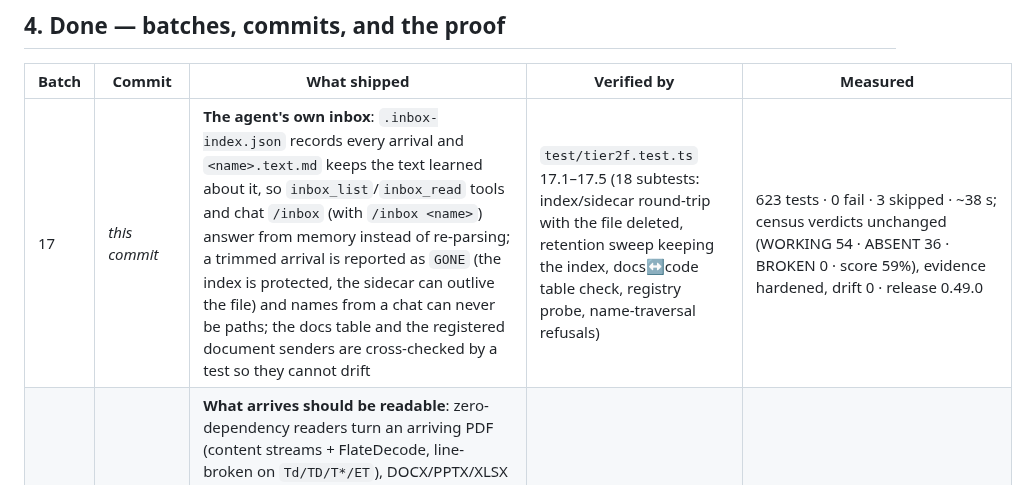
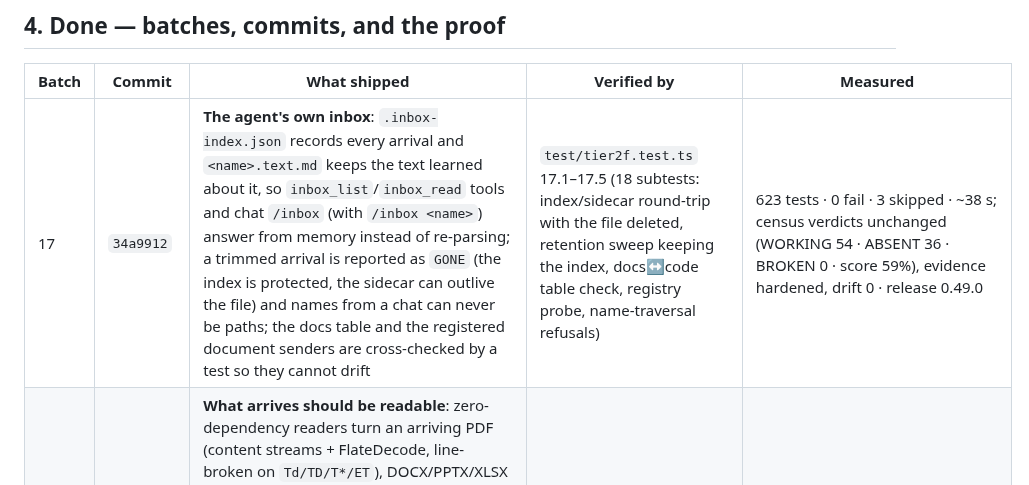
Before and after one commit to onelitonbd/TermCrab, a Markdown page: WORKLOG.md, the part around the change. Drawn GitHub-style.

Commit message:
worklog: backfill the batch-17 commit hash
Co-authored-by: arena-agent <297053741+arena-agent@users.noreply.github.com>

```diff
--- a/WORKLOG.md
+++ b/WORKLOG.md
@@ -60,7 +60,7 @@ The memory store works, but searching it is lexical and unranked, and a fact's o
 
 | Batch | Commit | What shipped | Verified by | Measured |
 |---|---|---|---|---|
-| 17 | _this commit_ | **The agent's own inbox**: `.inbox-index.json` records every arrival and `<name>.text.md` keeps the text learned about it, so `inbox_list`/`inbox_read` tools and chat `/inbox` (with `/inbox <name>`) answer from memory instead of re-parsing; a trimmed arrival is reported as `GONE` (the index is protected, the sidecar can outlive the file) and names from a chat can never be paths; the docs table and the registered document senders are cross-checked by a test so they cannot drift | `test/tier2f.test.ts` 17.1–17.5 (18 subtests: index/sidecar round-trip with the file deleted, retention sweep keeping the index, docs↔code table check, registry probe, name-traversal refusals) | 623 tests · 0 fail · 3 skipped · ~38 s; census verdicts unchanged (WORKING 54 · ABSENT 36 · BROKEN 0 · score 59%), evidence hardened, drift 0 · release 0.49.0 |
+| 17 | `34a9912` | **The agent's own inbox**: `.inbox-index.json` records every arrival and `<name>.text.md` keeps the text learned about it, so `inbox_list`/`inbox_read` tools and chat `/inbox` (with `/inbox <name>`) answer from memory instead of re-parsing; a trimmed arrival is reported as `GONE` (the index is protected, the sidecar can outlive the file) and names from a chat can never be paths; the docs table and the registered document senders are cross-checked by a test so they cannot drift | `test/tier2f.test.ts` 17.1–17.5 (18 subtests: index/sidecar round-trip with the file deleted, retention sweep keeping the index, docs↔code table check, registry probe, name-traversal refusals) | 623 tests · 0 fail · 3 skipped · ~38 s; census verdicts unchanged (WORKING 54 · ABSENT 36 · BROKEN 0 · score 59%), evidence hardened, drift 0 · release 0.49.0 |
 | 16 | `04e792e` | **What arrives should be readable**: zero-dependency readers turn an arriving PDF (content streams + FlateDecode, line-broken on `Td/TD/T*/ET`), DOCX/PPTX/XLSX (small ZIP reader on `node:zlib`) and every text format into capped text with a truncation note, refusing a scan with an OCR sentence; pictures go to a model that can see as a real `image_url` part (`ChatRequest.image`, capability table, 4 MB cap) or the agent is told *I saved it but cannot see it* with the fix; arriving voice notes become the message via whisper.cpp (5 MB cap, honest missing-engine sentence); `workspace/inbox/` is its own disk area under the retention rule while `workspace/` stays untouchable | `test/tier2e.test.ts` 16.1–16.5 (27 subtests: hand-built PDF and ZIP, wire-body assertion on a fake fetch, channel end-to-end through intake, retention aging, docs + census) | 605 tests · 0 fail · 3 skipped · ~38 s; census **WORKING 53 → 54 · ABSENT 37 → 36 · BROKEN 0**, score **58% → 59%**, drift 0 · release 0.48.0 |
 | 15 | `5a33662` | **The chat surface people actually use**: Telegram files in (`getFile`/`downloadFile` → `workspace/inbox/`, size limit, extension allow-list, executables refused by name) and out (`sendDocument` + the `send_file` tool + `registerDocumentSender`/`sendDocumentTo`, failures kept in the outbox with the file); group discipline (`groupPolicy` mention-default, mention stripped, replies to the bot count, `learnSelf` before the first poll); chat commands `/help` `/usage` `/sessions` `/memory` answering from the real meter/store/files; `docs/CHANNELS.md` with an honest per-channel table | `test/tier2d.test.ts` 15.1–15.5 (20 subtests: spy Telegram API, inbox writes, refusals, outbox, tool roots, group silence/strip/reply/policy, command wiring, docs + census) | 577 tests · 0 fail · 3 skipped · ~42 s; census **WORKING 51 → 53 · PARTIAL 47 → 46 · ABSENT 38 → 37 · BROKEN 0**, score **57% → 58%**, channels area 64% → 76%, drift 0 |
 | 14 | `9fd9f6b` | **Machine-readable CLI**: `src/core/json-out.ts` — one envelope `{ok, command, data}` on success and `{ok:false, …, error:{message,hint}}` on failure, always exactly one document on stdout; `--json` on status, sessions, skills, cron, memory, approvals, usage, disk, doctor, run/wait and stop; in json mode `setLogToStderr(true)` moves every log line to stderr; `status` split into `statusData()`/`renderStatus()` so the data view and the page cannot disagree, and `configProblems` exposed as `{path, severity}`; `docs/CLI.md` documents the contract and `termcrab help <cmd>` names the keys | `test/tier2c.test.ts` 14.1–14.5 (seven commands parsed as one document, help-vs-data cross-check, logger-in-child-process, a warning planted in config.json, fake-panel timeout at exit 124, docs + census) | 555 tests · 0 fail · 1 skipped · ~42 s; census **WORKING 50 → 51 · PARTIAL 48 → 47 · BROKEN 0**, score 57%, drift 0 |
```
